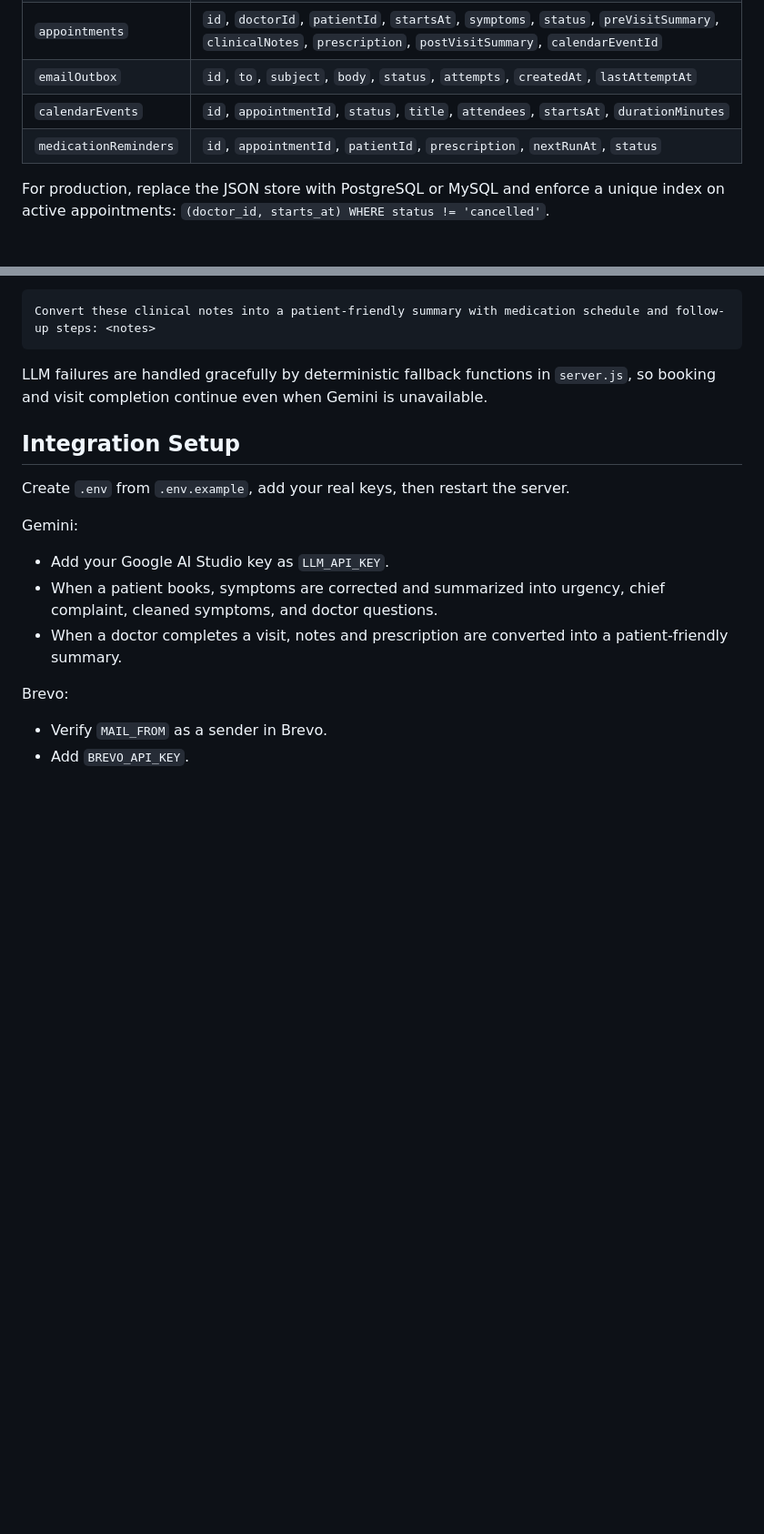
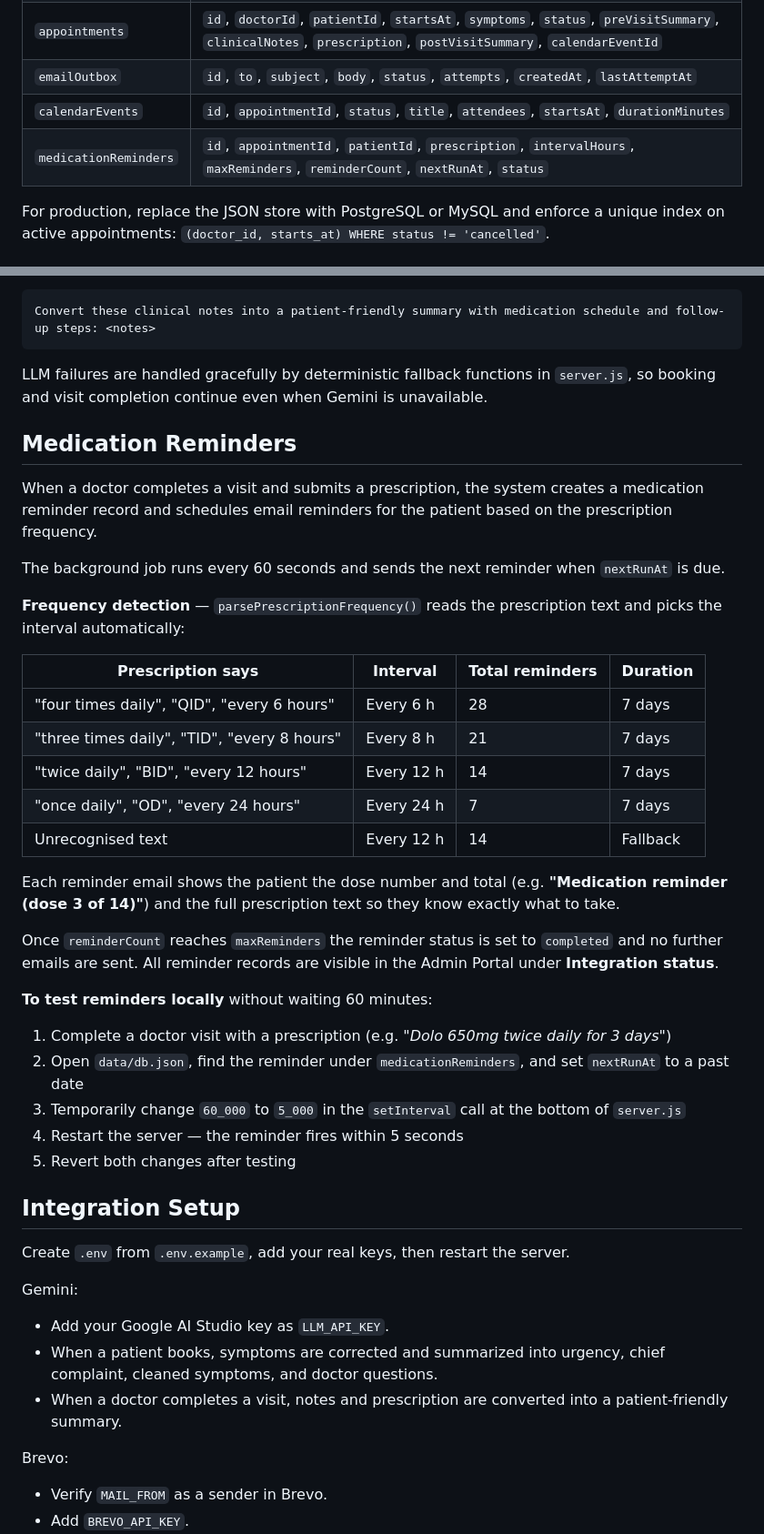
Before and after one commit to SahithaDev/unthinkableTask, a Markdown page: README.md, 2 parts joined by grey strips. Shown at 91% size. GitHub-like rendering; blank space fills up the shorter version.

Commit message:
docs: add medication reminder frequency table and test guide to README

````diff
--- a/README.md
+++ b/README.md
@@ -76,7 +76,7 @@ The demo database is JSON at `data/db.json`, created automatically on first run.
 | `appointments` | `id`, `doctorId`, `patientId`, `startsAt`, `symptoms`, `status`, `preVisitSummary`, `clinicalNotes`, `prescription`, `postVisitSummary`, `calendarEventId` |
 | `emailOutbox` | `id`, `to`, `subject`, `body`, `status`, `attempts`, `createdAt`, `lastAttemptAt` |
 | `calendarEvents` | `id`, `appointmentId`, `status`, `title`, `attendees`, `startsAt`, `durationMinutes` |
-| `medicationReminders` | `id`, `appointmentId`, `patientId`, `prescription`, `nextRunAt`, `status` |
+| `medicationReminders` | `id`, `appointmentId`, `patientId`, `prescription`, `intervalHours`, `maxReminders`, `reminderCount`, `nextRunAt`, `status` |
 
 For production, replace the JSON store with PostgreSQL or MySQL and enforce a unique index on active appointments: `(doctor_id, starts_at) WHERE status != 'cancelled'`.
 
@@ -95,6 +95,33 @@ Convert these clinical notes into a patient-friendly summary with medication sch
 ```
 
 LLM failures are handled gracefully by deterministic fallback functions in `server.js`, so booking and visit completion continue even when Gemini is unavailable.
+
+## Medication Reminders
+
+When a doctor completes a visit and submits a prescription, the system creates a medication reminder record and schedules email reminders for the patient based on the prescription frequency.
+
+The background job runs every 60 seconds and sends the next reminder when `nextRunAt` is due.
+
+**Frequency detection** — `parsePrescriptionFrequency()` reads the prescription text and picks the interval automatically:
+
+| Prescription says | Interval | Total reminders | Duration |
+| --- | --- | --- | --- |
+| "four times daily", "QID", "every 6 hours" | Every 6 h | 28 | 7 days |
+| "three times daily", "TID", "every 8 hours" | Every 8 h | 21 | 7 days |
+| "twice daily", "BID", "every 12 hours" | Every 12 h | 14 | 7 days |
+| "once daily", "OD", "every 24 hours" | Every 24 h | 7 | 7 days |
+| Unrecognised text | Every 12 h | 14 | Fallback |
+
+Each reminder email shows the patient the dose number and total (e.g. **"Medication reminder (dose 3 of 14)"**) and the full prescription text so they know exactly what to take.
+
+Once `reminderCount` reaches `maxReminders` the reminder status is set to `completed` and no further emails are sent. All reminder records are visible in the Admin Portal under **Integration status**.
+
+**To test reminders locally** without waiting 60 minutes:
+1. Complete a doctor visit with a prescription (e.g. *"Dolo 650mg twice daily for 3 days"*)
+2. Open `data/db.json`, find the reminder under `medicationReminders`, and set `nextRunAt` to a past date
+3. Temporarily change `60_000` to `5_000` in the `setInterval` call at the bottom of `server.js`
+4. Restart the server — the reminder fires within 5 seconds
+5. Revert both changes after testing
 
 ## Integration Setup
 
````
